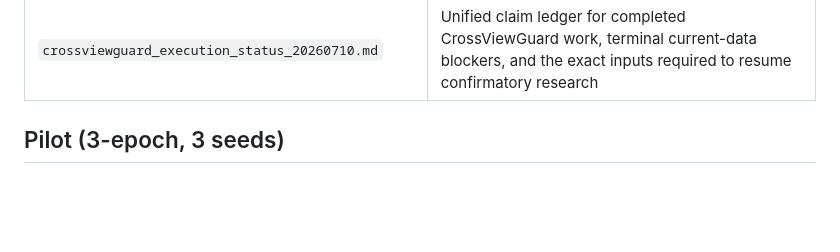
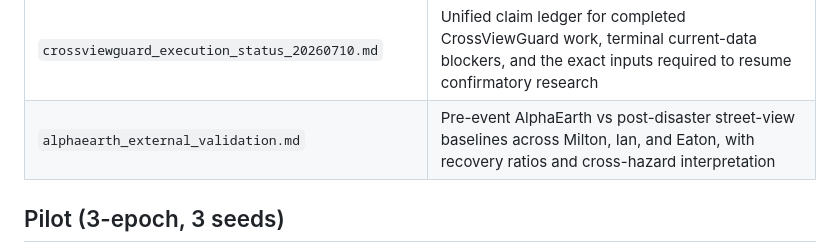
Before and after one commit to rayford295/CrossViewGate, a Markdown page: docs/results/README.md, the part around the change. Drawn GitHub-style; blank space fills up the shorter version.

Commit message:
Document AlphaEarth external validation results

```diff
--- a/docs/results/README.md
+++ b/docs/results/README.md
@@ -38,6 +38,7 @@ are the earlier 3-epoch pilot, retained as a low-budget ablation.
 | `disagreement_anatomy_eaton_v1.md` | RQ1 Study B construct/media/power audit: DINS component-like fields are non-damage inspector attributes; H-B1/H-B2 blocked pending genuine per-view predictions, damage-dominance references, and spatial blocks |
 | `attestation_dependency_gate_20260710.md` | Strict RQ2/RQ3 dependency audit: current data cannot support an empirical view-by-field attestation matrix or attestation-coverage policy |
 | `crossviewguard_execution_status_20260710.md` | Unified claim ledger for completed CrossViewGuard work, terminal current-data blockers, and the exact inputs required to resume confirmatory research |
+| `alphaearth_external_validation.md` | Pre-event AlphaEarth vs post-disaster street-view baselines across Milton, Ian, and Eaton, with recovery ratios and cross-hazard interpretation |
 
 ## Pilot (3-epoch, 3 seeds)
 
```
Also changed, not shown: docs/results/alphaearth_external_validation.md (added, +87 -0 lines).
